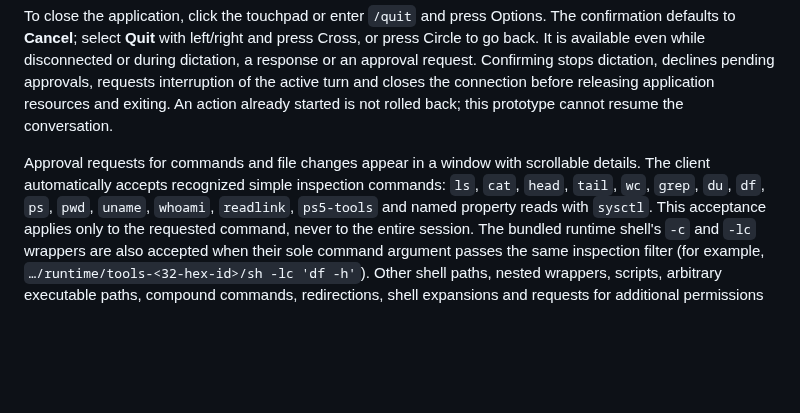
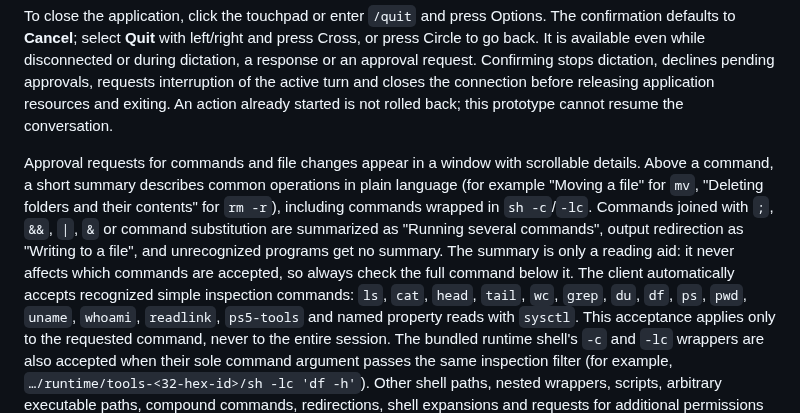
Before and after one commit to Portablelle/Codex-PS5, a Markdown page: docs/REFERENCE.md, the part around the change. Rendered like a GitHub page; blank space fills up the shorter version.

```diff
--- a/docs/REFERENCE.md
+++ b/docs/REFERENCE.md
@@ -116,7 +116,14 @@ the connection before releasing application resources and exiting. An action
 already started is not rolled back; this prototype cannot resume the conversation.
 
 Approval requests for commands and file changes appear in a window with
-scrollable details. The client automatically accepts recognized simple
+scrollable details. Above a command, a short summary describes common
+operations in plain language (for example "Moving a file" for `mv`, "Deleting
+folders and their contents" for `rm -r`), including commands wrapped in
+`sh -c`/`-lc`. Commands joined with `;`, `&&`, `|`, `&` or command substitution
+are summarized as "Running several commands", output redirection as "Writing
+to a file", and unrecognized programs get no summary. The summary is only a
+reading aid: it never affects which commands are accepted, so always check the
+full command below it. The client automatically accepts recognized simple
 inspection commands: `ls`, `cat`, `head`, `tail`, `wc`, `grep`, `du`, `df`, `ps`,
 `pwd`, `uname`, `whoami`, `readlink`, `ps5-tools` and named property reads with
 `sysctl`. This acceptance applies only to the requested command, never to the
```
Also changed, not shown: README.md (+2 -1 lines), docs/images/approval.png, 8 other files.
